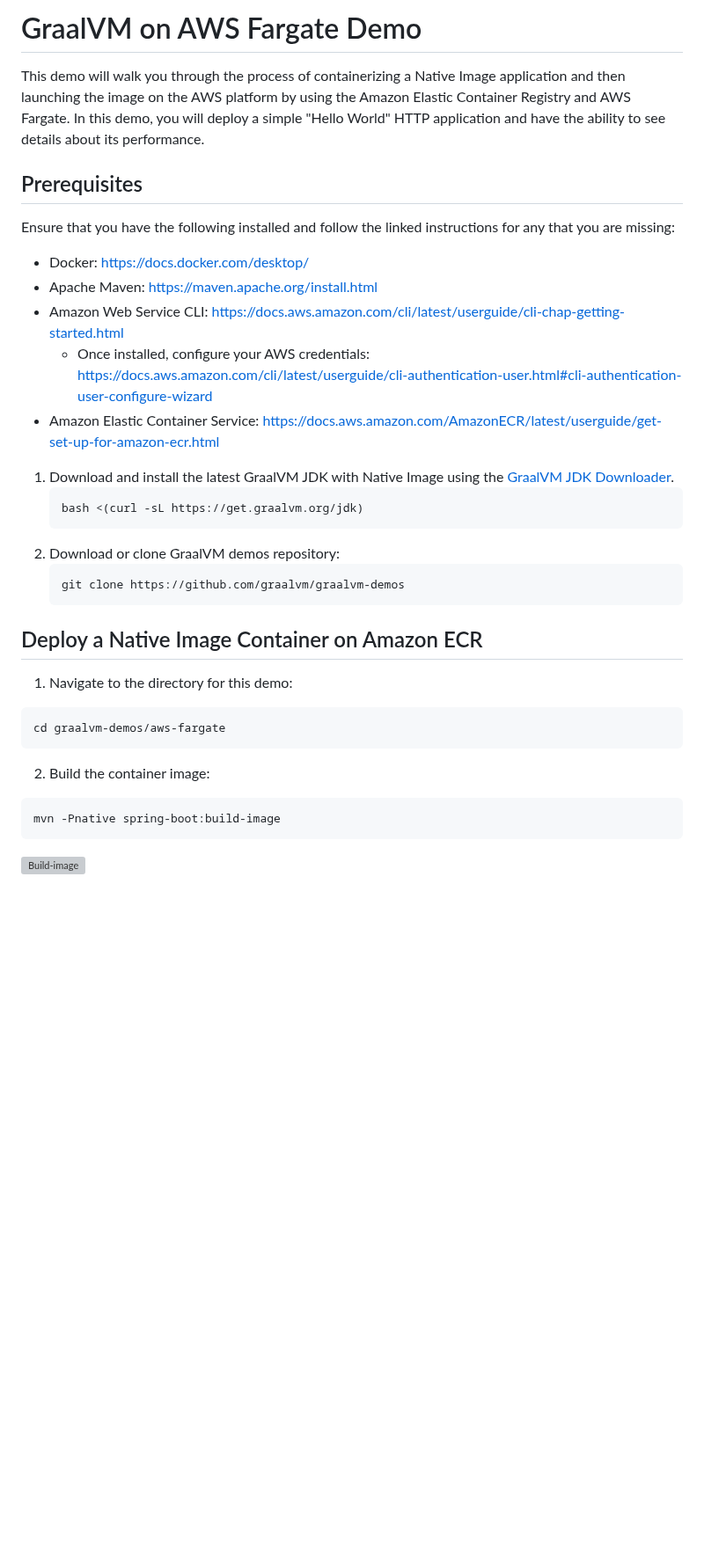
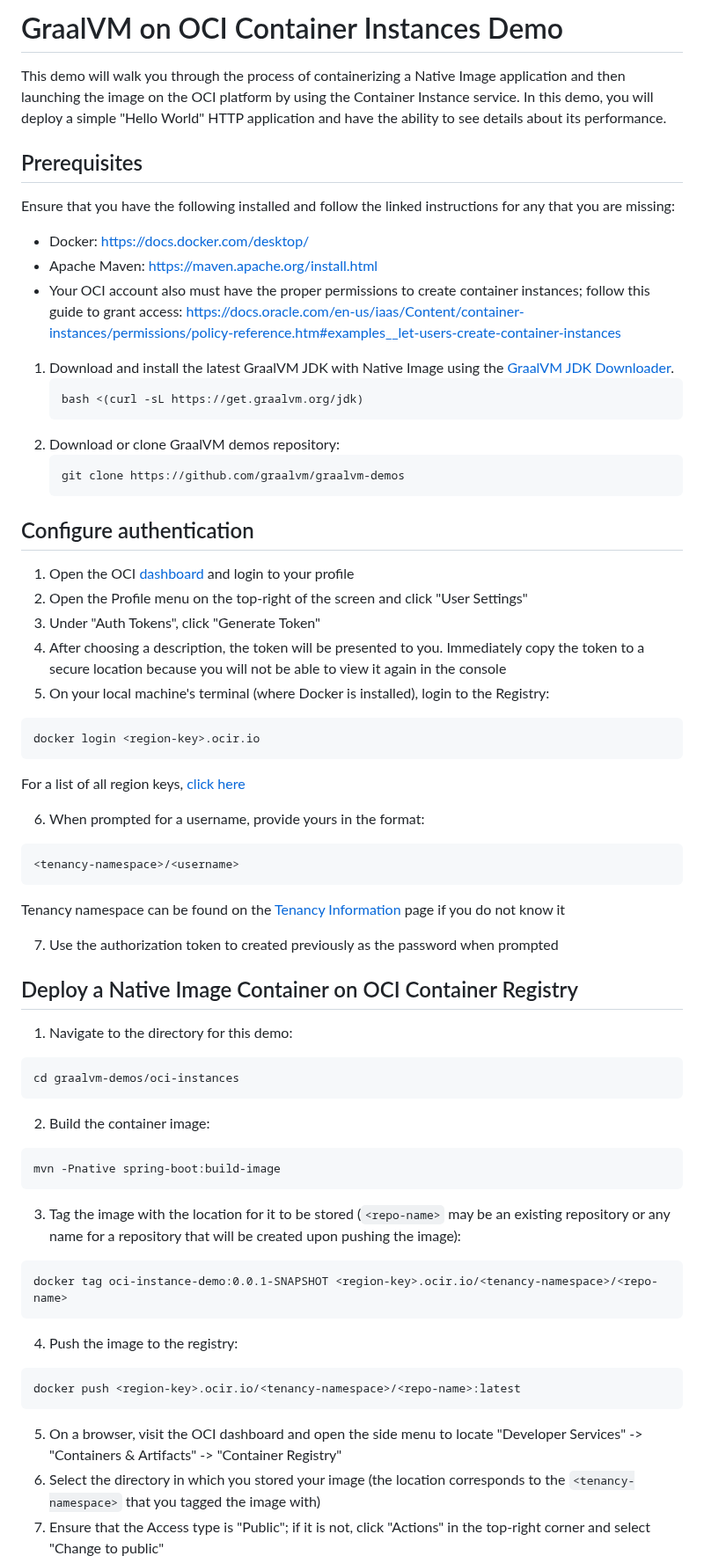
Before and after one commit to graalvm/graalvm-demos, a Markdown page: oci-instances/README.md, the part around one of its changes. Shown at 88% size. Rendered like a GitHub page; blank space fills up the shorter version; grey boxes are pictures that could not be loaded.

````diff
--- a/oci-instances/README.md
+++ b/oci-instances/README.md
@@ -1,15 +1,13 @@
-GraalVM on AWS Fargate Demo
+GraalVM on OCI Container Instances Demo
 =============================
-This demo will walk you through the process of containerizing a Native Image application and then launching the image on the AWS platform by using the Amazon Elastic Container Registry and AWS Fargate. In this demo, you will deploy a simple "Hello World" HTTP application and have the ability to see details about its performance.
+This demo will walk you through the process of containerizing a Native Image application and then launching the image on the OCI platform by using the Container Instance service. In this demo, you will deploy a simple "Hello World" HTTP application and have the ability to see details about its performance.
 
 Prerequisites
 ----------------------
 Ensure that you have the following installed and follow the linked instructions for any that you are missing:
 - Docker: https://docs.docker.com/desktop/
 - Apache Maven: https://maven.apache.org/install.html
-- Amazon Web Service CLI: https://docs.aws.amazon.com/cli/latest/userguide/cli-chap-getting-started.html
-    - Once installed, configure your AWS credentials: https://docs.aws.amazon.com/cli/latest/userguide/cli-authentication-user.html#cli-authentication-user-configure-wizard
-- Amazon Elastic Container Service: https://docs.aws.amazon.com/AmazonECR/latest/userguide/get-set-up-for-amazon-ecr.html
+- Your OCI account also must have the proper permissions to create container instances; follow this guide to grant access: https://docs.oracle.com/en-us/iaas/Content/container-instances/permissions/policy-reference.htm#examples__let-users-create-container-instances
 
 1. Download and install the latest GraalVM JDK with Native Image using the [GraalVM JDK Downloader](https://github.com/graalvm/graalvm-jdk-downloader).
     ```bash
@@ -20,15 +18,45 @@ Ensure that you have the following installed and follow the linked instructions
     git clone https://github.com/graalvm/graalvm-demos
     ```
 
-Deploy a Native Image Container on Amazon ECR
+Configure authentication
+----------------------
+1. Open the OCI [dashboard](https://cloud.oracle.com/) and login to your profile
+2. Open the Profile menu on the top-right of the screen and click "User Settings"
+3. Under "Auth Tokens", click "Generate Token"
+4. After choosing a description, the token will be presented to you. Immediately copy the token to a secure location because you will not be able to view it again in the console
+5. On your local machine's terminal (where Docker is installed), login to the Registry:
+```
+docker login <region-key>.ocir.io
+```
+For a list of all region keys, [click here](https://docs.oracle.com/en-us/iaas/Content/Registry/Concepts/registryprerequisites.htm#regional-availability)
+
+6. When prompted for a username, provide yours in the format:
+```
+<tenancy-namespace>/<username>
+```
+Tenancy namespace can be found on the [Tenancy Information](https://cloud.oracle.com/tenancy) page if you do not know it
+
+7. Use the authorization token to created previously as the password when prompted
+
+Deploy a Native Image Container on OCI Container Registry
 ----------------------
 1. Navigate to the directory for this demo:
 ```bash
-cd graalvm-demos/aws-fargate
+cd graalvm-demos/oci-instances
 ```
 2. Build the container image:
 ```
 mvn -Pnative spring-boot:build-image
 ```
-<img width="695" alt="Build-image" src="https://github.com/egadbois/graalvm-demos/assets/134104678/cba8378b-1fa5-46ad-aeca-1b79a4b49201">
+3. Tag the image with the location for it to be stored (```<repo-name>``` may be an existing repository or any name for a repository that will be created upon pushing the image):
+```
+docker tag oci-instance-demo:0.0.1-SNAPSHOT <region-key>.ocir.io/<tenancy-namespace>/<repo-name>
+```
+4. Push the image to the registry:
+```
+docker push <region-key>.ocir.io/<tenancy-namespace>/<repo-name>:latest
+```
+5. On a browser, visit the OCI dashboard and open the side menu to locate "Developer Services" -> "Containers & Artifacts" -> "Container Registry"
+6. Select the directory in which you stored your image (the location corresponds to the ```<tenancy-namespace>``` that you tagged the image with)
+7. Ensure that the Access type is "Public"; if it is not, click "Actions" in the top-right corner and select "Change to public"
 
````
Also changed, not shown: other parts of oci-instances/README.md (+23 -71 lines).
